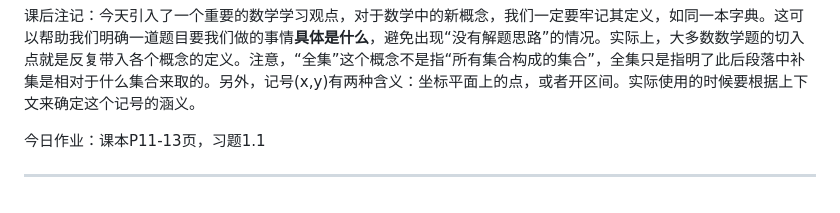
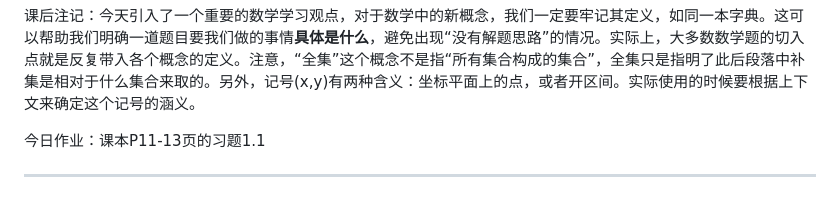
Before and after one commit to QiuSzMS/QiuSzMS.github.io, a Markdown page: 2023-2024.md, the part around the change. GitHub-like rendering.

```diff
--- a/2023-2024.md
+++ b/2023-2024.md
@@ -62,6 +62,6 @@
 
 课后注记：今天引入了一个重要的数学学习观点，对于数学中的新概念，我们一定要牢记其定义，如同一本字典。这可以帮助我们明确一道题目要我们做的事情**具体是什么**，避免出现“没有解题思路”的情况。实际上，大多数数学题的切入点就是反复带入各个概念的定义。注意，“全集”这个概念不是指“所有集合构成的集合”，全集只是指明了此后段落中补集是相对于什么集合来取的。另外，记号(x,y)有两种含义：坐标平面上的点，或者开区间。实际使用的时候要根据上下文来确定这个记号的涵义。
 
-今日作业：课本P11-13页，习题1.1
+今日作业：课本P11-13页的习题1.1
 
 ------
```
